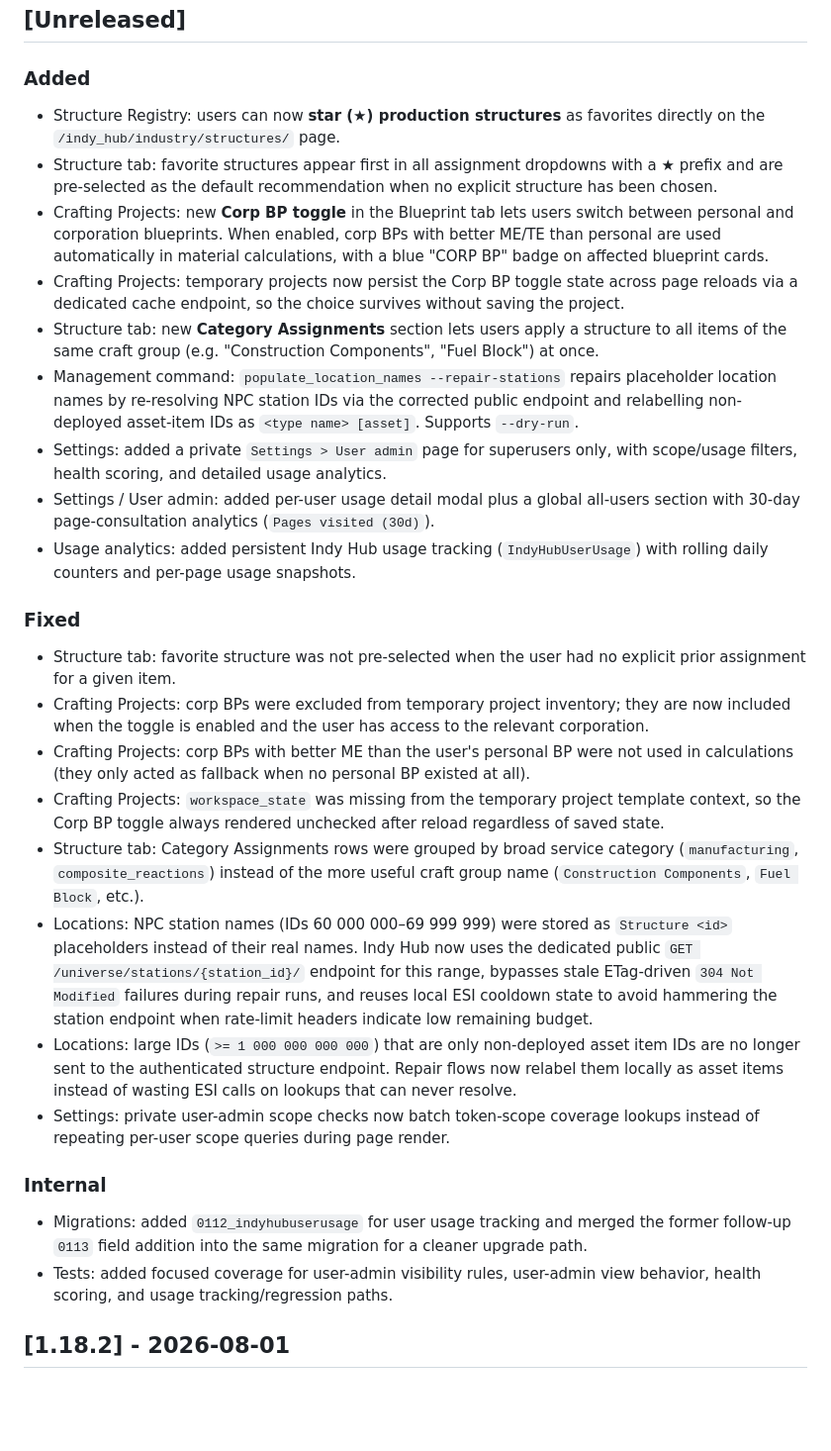
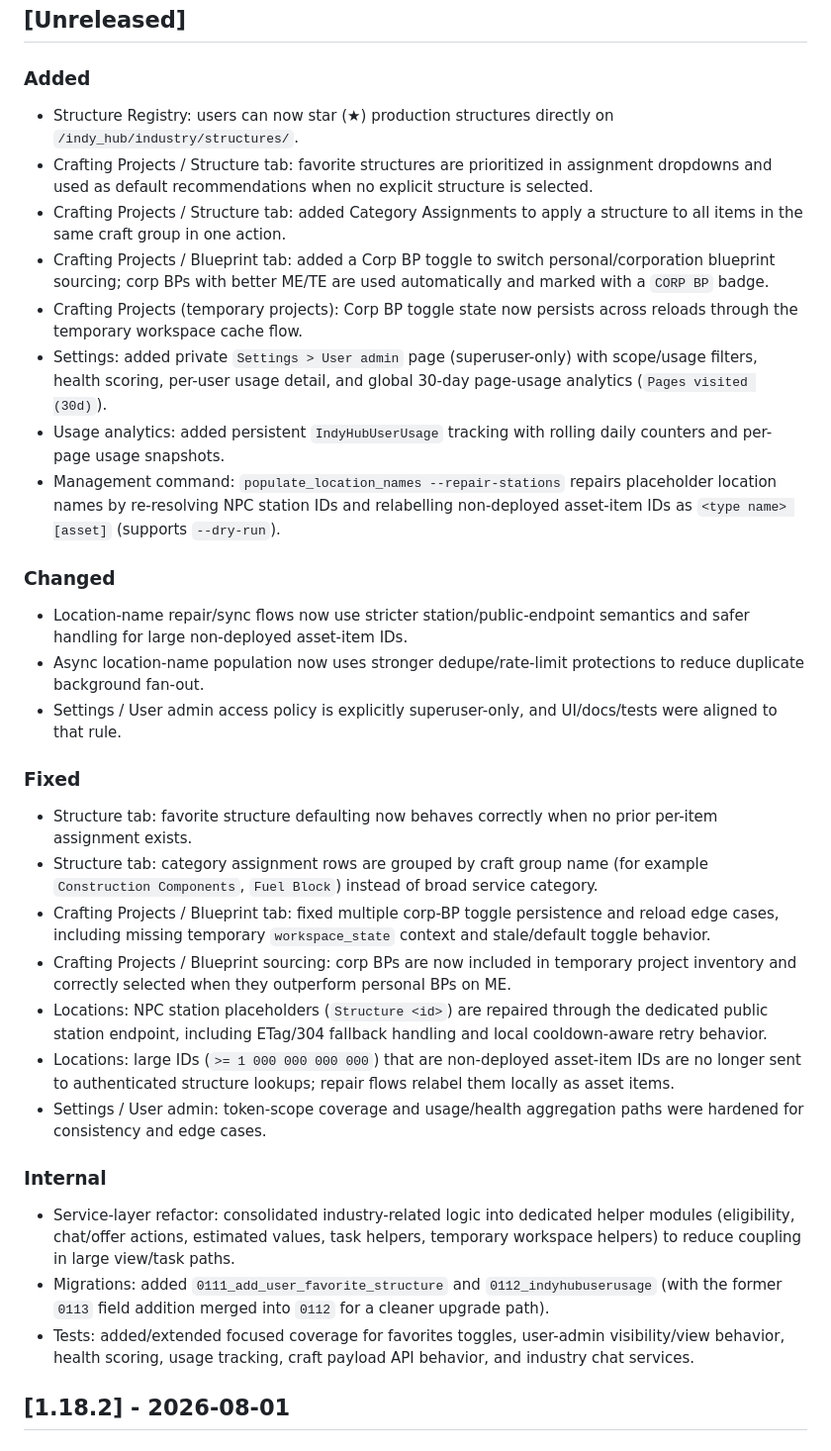
Before and after one commit to Erkaek/aa-Indy_Hub, a Markdown page: CHANGELOG.md, the part around the change. Shown at 99% size. Rendered like a GitHub page; blank space fills up the shorter version.

Commit message:
Refresh unreleased changelog for full post-1.18.2 scope

```diff
--- a/CHANGELOG.md
+++ b/CHANGELOG.md
@@ -11,31 +11,39 @@ Entries should stay short and grouped by meaningful outcomes. Each release shoul
 
 ### Added
 
-- Structure Registry: users can now **star (★) production structures** as favorites directly on the `/indy_hub/industry/structures/` page.
-- Structure tab: favorite structures appear first in all assignment dropdowns with a ★ prefix and are pre-selected as the default recommendation when no explicit structure has been chosen.
-- Crafting Projects: new **Corp BP toggle** in the Blueprint tab lets users switch between personal and corporation blueprints. When enabled, corp BPs with better ME/TE than personal are used automatically in material calculations, with a blue "CORP BP" badge on affected blueprint cards.
-- Crafting Projects: temporary projects now persist the Corp BP toggle state across page reloads via a dedicated cache endpoint, so the choice survives without saving the project.
-- Structure tab: new **Category Assignments** section lets users apply a structure to all items of the same craft group (e.g. "Construction Components", "Fuel Block") at once.
-- Management command: `populate_location_names --repair-stations` repairs placeholder location names by re-resolving NPC station IDs via the corrected public endpoint and relabelling non-deployed asset-item IDs as `<type name> [asset]`. Supports `--dry-run`.
-- Settings: added a private `Settings > User admin` page for superusers only, with scope/usage filters, health scoring, and detailed usage analytics.
-- Settings / User admin: added per-user usage detail modal plus a global all-users section with 30-day page-consultation analytics (`Pages visited (30d)`).
-- Usage analytics: added persistent Indy Hub usage tracking (`IndyHubUserUsage`) with rolling daily counters and per-page usage snapshots.
+- Structure Registry: users can now star (★) production structures directly on `/indy_hub/industry/structures/`.
+- Crafting Projects / Structure tab: favorite structures are prioritized in assignment dropdowns and used as default recommendations when no explicit structure is selected.
+- Crafting Projects / Structure tab: added Category Assignments to apply a structure to all items in the same craft group in one action.
+- Crafting Projects / Blueprint tab: added a Corp BP toggle to switch personal/corporation blueprint sourcing; corp BPs with better ME/TE are used automatically and marked with a `CORP BP` badge.
+- Crafting Projects (temporary projects): Corp BP toggle state now persists across reloads through the temporary workspace cache flow.
+- Settings: added private `Settings > User admin` page (superuser-only) with scope/usage filters, health scoring, per-user usage detail, and global 30-day page-usage analytics (`Pages visited (30d)`).
+- Usage analytics: added persistent `IndyHubUserUsage` tracking with rolling daily counters and per-page usage snapshots.
+- Management command: `populate_location_names --repair-stations` repairs placeholder location names by re-resolving NPC station IDs and relabelling non-deployed asset-item IDs as `<type name> [asset]` (supports `--dry-run`).
+
+### Changed
+
+- Location-name repair/sync flows now use stricter station/public-endpoint semantics and safer handling for large non-deployed asset-item IDs.
+- Async location-name population now uses stronger dedupe/rate-limit protections to reduce duplicate background fan-out.
+- Settings / User admin access policy is explicitly superuser-only, and UI/docs/tests were aligned to that rule.
+
 
 ### Fixed
 
-- Structure tab: favorite structure was not pre-selected when the user had no explicit prior assignment for a given item.
-- Crafting Projects: corp BPs were excluded from temporary project inventory; they are now included when the toggle is enabled and the user has access to the relevant corporation.
-- Crafting Projects: corp BPs with better ME than the user's personal BP were not used in calculations (they only acted as fallback when no personal BP existed at all).
-- Crafting Projects: `workspace_state` was missing from the temporary project template context, so the Corp BP toggle always rendered unchecked after reload regardless of saved state.
-- Structure tab: Category Assignments rows were grouped by broad service category (`manufacturing`, `composite_reactions`) instead of the more useful craft group name (`Construction Components`, `Fuel Block`, etc.).
-- Locations: NPC station names (IDs 60 000 000–69 999 999) were stored as `Structure <id>` placeholders instead of their real names. Indy Hub now uses the dedicated public `GET /universe/stations/{station_id}/` endpoint for this range, bypasses stale ETag-driven `304 Not Modified` failures during repair runs, and reuses local ESI cooldown state to avoid hammering the station endpoint when rate-limit headers indicate low remaining budget.
-- Locations: large IDs (`>= 1 000 000 000 000`) that are only non-deployed asset item IDs are no longer sent to the authenticated structure endpoint. Repair flows now relabel them locally as asset items instead of wasting ESI calls on lookups that can never resolve.
-- Settings: private user-admin scope checks now batch token-scope coverage lookups instead of repeating per-user scope queries during page render.
+- Structure tab: favorite structure defaulting now behaves correctly when no prior per-item assignment exists.
+- Structure tab: category assignment rows are grouped by craft group name (for example `Construction Components`, `Fuel Block`) instead of broad service category.
+- Crafting Projects / Blueprint tab: fixed multiple corp-BP toggle persistence and reload edge cases, including missing temporary `workspace_state` context and stale/default toggle behavior.
+- Crafting Projects / Blueprint sourcing: corp BPs are now included in temporary project inventory and correctly selected when they outperform personal BPs on ME.
+- Locations: NPC station placeholders (`Structure <id>`) are repaired through the dedicated public station endpoint, including ETag/304 fallback handling and local cooldown-aware retry behavior.
+- Locations: large IDs (`>= 1 000 000 000 000`) that are non-deployed asset-item IDs are no longer sent to authenticated structure lookups; repair flows relabel them locally as asset items.
+- Settings / User admin: token-scope coverage and usage/health aggregation paths were hardened for consistency and edge cases.
+
 
 ### Internal
 
-- Migrations: added `0112_indyhubuserusage` for user usage tracking and merged the former follow-up `0113` field addition into the same migration for a cleaner upgrade path.
-- Tests: added focused coverage for user-admin visibility rules, user-admin view behavior, health scoring, and usage tracking/regression paths.
+- Service-layer refactor: consolidated industry-related logic into dedicated helper modules (eligibility, chat/offer actions, estimated values, task helpers, temporary workspace helpers) to reduce coupling in large view/task paths.
+- Migrations: added `0111_add_user_favorite_structure` and `0112_indyhubuserusage` (with the former `0113` field addition merged into `0112` for a cleaner upgrade path).
+- Tests: added/extended focused coverage for favorites toggles, user-admin visibility/view behavior, health scoring, usage tracking, craft payload API behavior, and industry chat services.
+
 
 ## [1.18.2] - 2026-08-01
 
```
